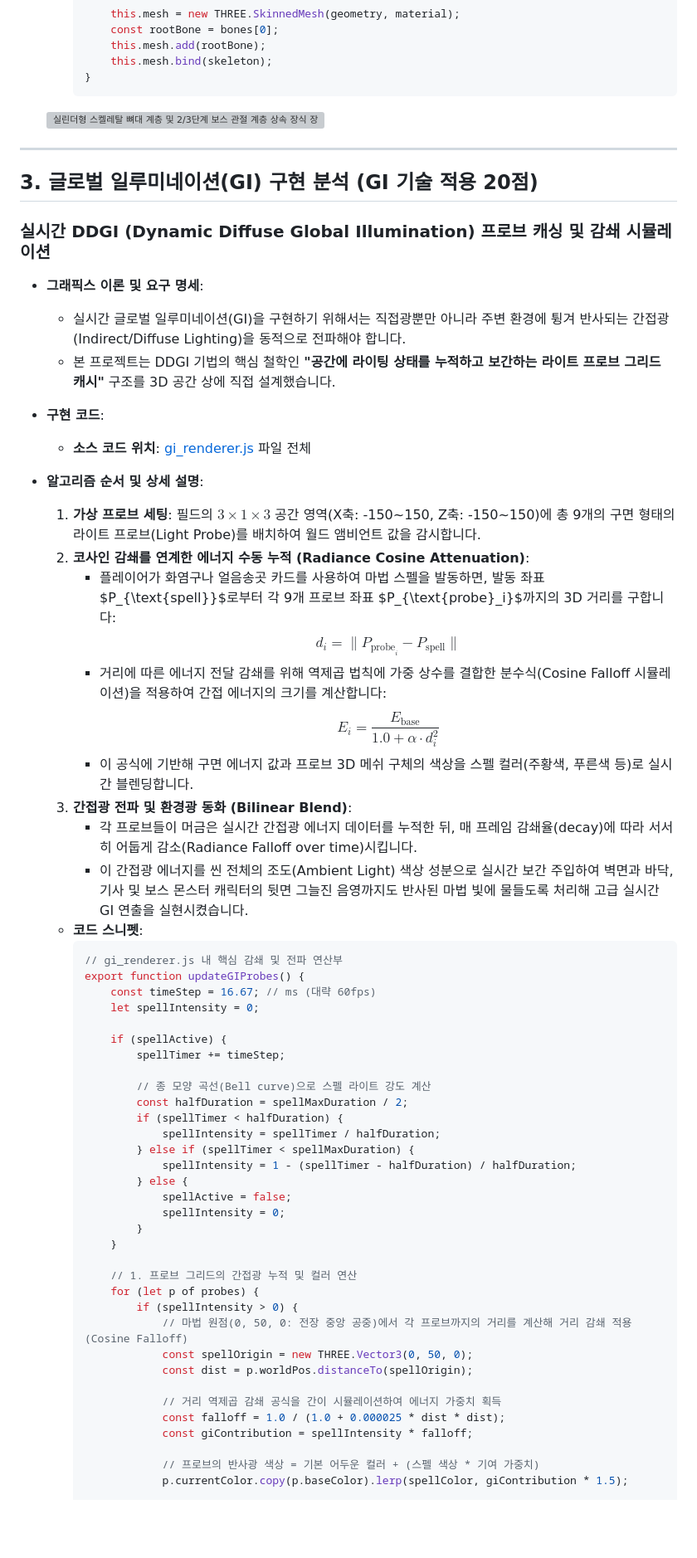
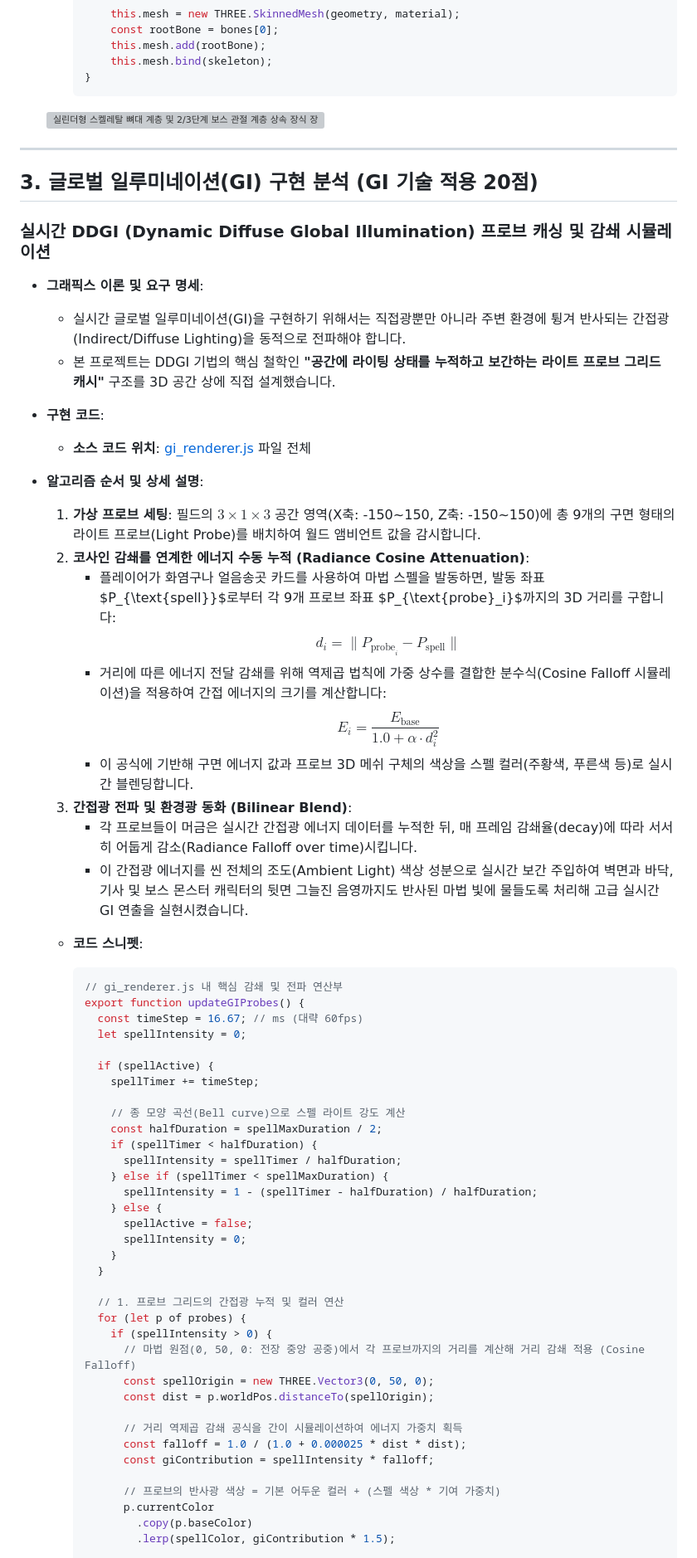
Before and after one commit to yaimnot23/com_graphics_final_assignment, a Markdown page: docs/graphics_mapping_report.md, the part around one of its changes. Shown at 83% size. Rendered like a GitHub page; blank space fills up the shorter version; grey boxes are pictures that could not be loaded.

````diff
--- a/docs/graphics_mapping_report.md
+++ b/docs/graphics_mapping_report.md
@@ -419,6 +449,7 @@
         this.mesh.bind(skeleton);
     }
     ```
+
   ![실린더형 스켈레탈 뼈대 계층 및 2/3단계 보스 관절 계층 상속 장식 장착(어깨 및 뿔) 상태](image/8_skinning_rigging.png)
 
 ---
@@ -427,63 +458,64 @@
 
 ### 실시간 DDGI (Dynamic Diffuse Global Illumination) 프로브 캐싱 및 감쇄 시뮬레이션
 
-* **그래픽스 이론 및 요구 명세**:
+- **그래픽스 이론 및 요구 명세**:
+  - 실시간 글로벌 일루미네이션(GI)을 구현하기 위해서는 직접광뿐만 아니라 주변 환경에 튕겨 반사되는 간접광(Indirect/Diffuse Lighting)을 동적으로 전파해야 합니다.
+  - 본 프로젝트는 DDGI 기법의 핵심 철학인 **"공간에 라이팅 상태를 누적하고 보간하는 라이트 프로브 그리드 캐시"** 구조를 3D 공간 상에 직접 설계했습니다.
 
-  * 실시간 글로벌 일루미네이션(GI)을 구현하기 위해서는 직접광뿐만 아니라 주변 환경에 튕겨 반사되는 간접광(Indirect/Diffuse Lighting)을 동적으로 전파해야 합니다.
-  * 본 프로젝트는 DDGI 기법의 핵심 철학인 **"공간에 라이팅 상태를 누적하고 보간하는 라이트 프로브 그리드 캐시"** 구조를 3D 공간 상에 직접 설계했습니다.
-* **구현 코드**:
+- **구현 코드**:
+  - **소스 코드 위치**: [gi_renderer.js](file:///Volumes/Seagate/.Spotlight-V100/kwclass/4-1/컴퓨터그래픽스/final_assignment/src/js/gi_renderer.js) 파일 전체
 
-  * **소스 코드 위치**: [gi_renderer.js](file:///Volumes/Seagate/.Spotlight-V100/kwclass/4-1/컴퓨터그래픽스/final_assignment/src/js/gi_renderer.js) 파일 전체
-* **알고리즘 순서 및 상세 설명**:
-
+- **알고리즘 순서 및 상세 설명**:
   1. **가상 프로브 세팅**: 필드의 $3 \times 1 \times 3$ 공간 영역(X축: -150~150, Z축: -150~150)에 총 9개의 구면 형태의 라이트 프로브(Light Probe)를 배치하여 월드 앰비언트 값을 감시합니다.
   2. **코사인 감쇄를 연계한 에너지 수동 누적 (Radiance Cosine Attenuation)**:
-     * 플레이어가 화염구나 얼음송곳 카드를 사용하여 마법 스펠을 발동하면, 발동 좌표 $P_{\text{spell}}$로부터 각 9개 프로브 좌표 $P_{\text{probe}_i}$까지의 3D 거리를 구합니다:
+     - 플레이어가 화염구나 얼음송곳 카드를 사용하여 마법 스펠을 발동하면, 발동 좌표 $P_{\text{spell}}$로부터 각 9개 프로브 좌표 $P_{\text{probe}_i}$까지의 3D 거리를 구합니다:
        $$
        d_i = \|P_{\text{probe}_i} - P_{\text{spell}}\|
        $$
-     * 거리에 따른 에너지 전달 감쇄를 위해 역제곱 법칙에 가중 상수를 결합한 분수식(Cosine Falloff 시뮬레이션)을 적용하여 간접 에너지의 크기를 계산합니다:
+     - 거리에 따른 에너지 전달 감쇄를 위해 역제곱 법칙에 가중 상수를 결합한 분수식(Cosine Falloff 시뮬레이션)을 적용하여 간접 에너지의 크기를 계산합니다:
        $$
        E_i = \frac{E_{\text{base}}}{1.0 + \alpha \cdot d_i^2}
        $$
-     * 이 공식에 기반해 구면 에너지 값과 프로브 3D 메쉬 구체의 색상을 스펠 컬러(주황색, 푸른색 등)로 실시간 블렌딩합니다.
+     - 이 공식에 기반해 구면 에너지 값과 프로브 3D 메쉬 구체의 색상을 스펠 컬러(주황색, 푸른색 등)로 실시간 블렌딩합니다.
   3. **간접광 전파 및 환경광 동화 (Bilinear Blend)**:
-     * 각 프로브들이 머금은 실시간 간접광 에너지 데이터를 누적한 뒤, 매 프레임 감쇄율(decay)에 따라 서서히 어둡게 감소(Radiance Falloff over time)시킵니다.
-     * 이 간접광 에너지를 씬 전체의 조도(Ambient Light) 색상 성분으로 실시간 보간 주입하여 벽면과 바닥, 기사 및 보스 몬스터 캐릭터의 뒷면 그늘진 음영까지도 반사된 마법 빛에 물들도록 처리해 고급 실시간 GI 연출을 실현시켰습니다.
+     - 각 프로브들이 머금은 실시간 간접광 에너지 데이터를 누적한 뒤, 매 프레임 감쇄율(decay)에 따라 서서히 어둡게 감소(Radiance Falloff over time)시킵니다.
+     - 이 간접광 에너지를 씬 전체의 조도(Ambient Light) 색상 성분으로 실시간 보간 주입하여 벽면과 바닥, 기사 및 보스 몬스터 캐릭터의 뒷면 그늘진 음영까지도 반사된 마법 빛에 물들도록 처리해 고급 실시간 GI 연출을 실현시켰습니다.
+  - **코드 스니펫**:
 
-  * **코드 스니펫**:
     ```javascript
     // gi_renderer.js 내 핵심 감쇄 및 전파 연산부
     export function updateGIProbes() {
-        const timeStep = 16.67; // ms (대략 60fps)
-        let spellIntensity = 0;
+      const timeStep = 16.67; // ms (대략 60fps)
+      let spellIntensity = 0;
 
-        if (spellActive) {
-            spellTimer += timeStep;
+      if (spellActive) {
+        spellTimer += timeStep;
 
-            // 종 모양 곡선(Bell curve)으로 스펠 라이트 강도 계산
-            const halfDuration = spellMaxDuration / 2;
-            if (spellTimer < halfDuration) {
-                spellIntensity = spellTimer / halfDuration;
-            } else if (spellTimer < spellMaxDuration) {
-                spellIntensity = 1 - (spellTimer - halfDuration) / halfDuration;
-            } else {
-                spellActive = false;
-                spellIntensity = 0;
-            }
+        // 종 모양 곡선(Bell curve)으로 스펠 라이트 강도 계산
+        const halfDuration = spellMaxDuration / 2;
+        if (spellTimer < halfDuration) {
+          spellIntensity = spellTimer / halfDuration;
+        } else if (spellTimer < spellMaxDuration) {
+          spellIntensity = 1 - (spellTimer - halfDuration) / halfDuration;
+        } else {
+          spellActive = false;
+          spellIntensity = 0;
         }
+      }
 
-        // 1. 프로브 그리드의 간접광 누적 및 컬러 연산
-        for (let p of probes) {
-            if (spellIntensity > 0) {
-                // 마법 원점(0, 50, 0: 전장 중앙 공중)에서 각 프로브까지의 거리를 계산해 거리 감쇄 적용 (Cosine Falloff)
-                const spellOrigin = new THREE.Vector3(0, 50, 0);
-                const dist = p.worldPos.distanceTo(spellOrigin);
+      // 1. 프로브 그리드의 간접광 누적 및 컬러 연산
+      for (let p of probes) {
+        if (spellIntensity > 0) {
+          // 마법 원점(0, 50, 0: 전장 중앙 공중)에서 각 프로브까지의 거리를 계산해 거리 감쇄 적용 (Cosine Falloff)
+          const spellOrigin = new THREE.Vector3(0, 50, 0);
+          const dist = p.worldPos.distanceTo(spellOrigin);
 
-                // 거리 역제곱 감쇄 공식을 간이 시뮬레이션하여 에너지 가중치 획득
-                const falloff = 1.0 / (1.0 + 0.000025 * dist * dist);
-                const giContribution = spellIntensity * falloff;
+          // 거리 역제곱 감쇄 공식을 간이 시뮬레이션하여 에너지 가중치 획득
+          const falloff = 1.0 / (1.0 + 0.000025 * dist * dist);
+          const giContribution = spellIntensity * falloff;
 
-                // 프로브의 반사광 색상 = 기본 어두운 컬러 + (스펠 색상 * 기여 가중치)
-                p.currentColor.copy(p.baseColor).lerp(spellColor, giContribution * 1.5);
+          // 프로브의 반사광 색상 = 기본 어두운 컬러 + (스펠 색상 * 기여 가중치)
+          p.currentColor
+            .copy(p.baseColor)
+            .lerp(spellColor, giContribution * 1.5);
 
````
Also changed, not shown: other parts of docs/graphics_mapping_report.md (+321 -276 lines).
